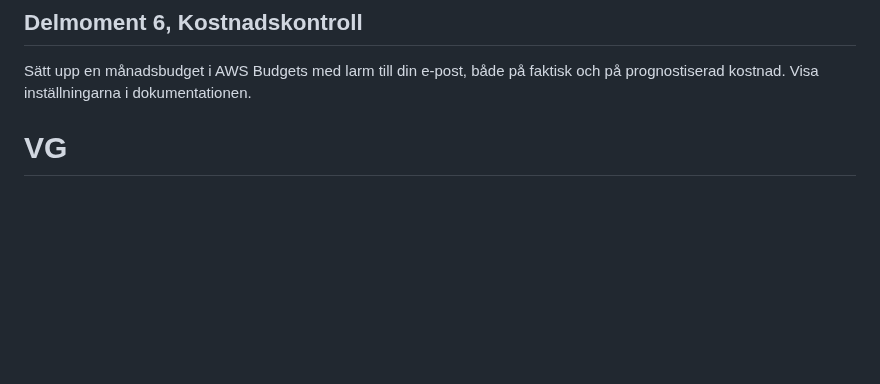
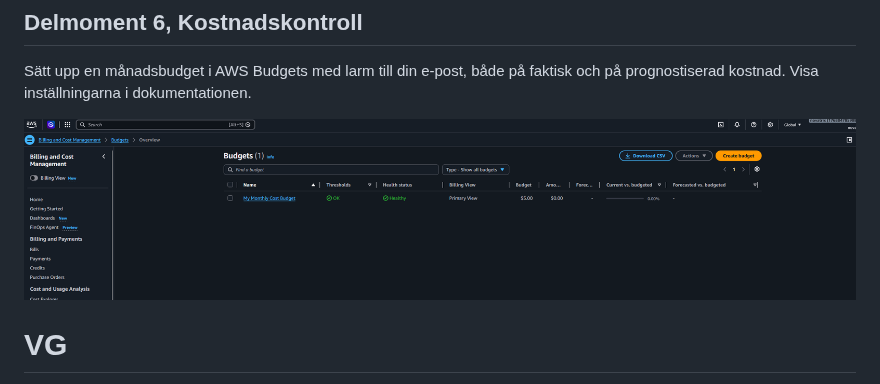
Before and after one commit to 00aughar/AWS_MOV25, a Markdown page: V42/README.md, the part around one of its changes. GitHub-like rendering; pictures changed too: V42/Budget.png (added); blank space fills up the shorter version.

```diff
--- a/V42/README.md
+++ b/V42/README.md
@@ -58,6 +66,8 @@ Visa att sidan går att nå. Dokumentera stegen i text, bild och kod.
 ## Delmoment 6, Kostnadskontroll
 Sätt upp en månadsbudget i AWS Budgets med larm till din e-post, både på faktisk och på prognostiserad
 kostnad. Visa inställningarna i dokumentationen.
+
+![alt text](Budget.png)
 
 # VG
 
```
Also changed, not shown: other parts of V42/README.md (+8 -0 lines), V42/Aktiv instans.png (added), V42/Http websidan.png (added), V42/Nyckelpar.png (added), V42/Säkerhetsregel.png (added).
